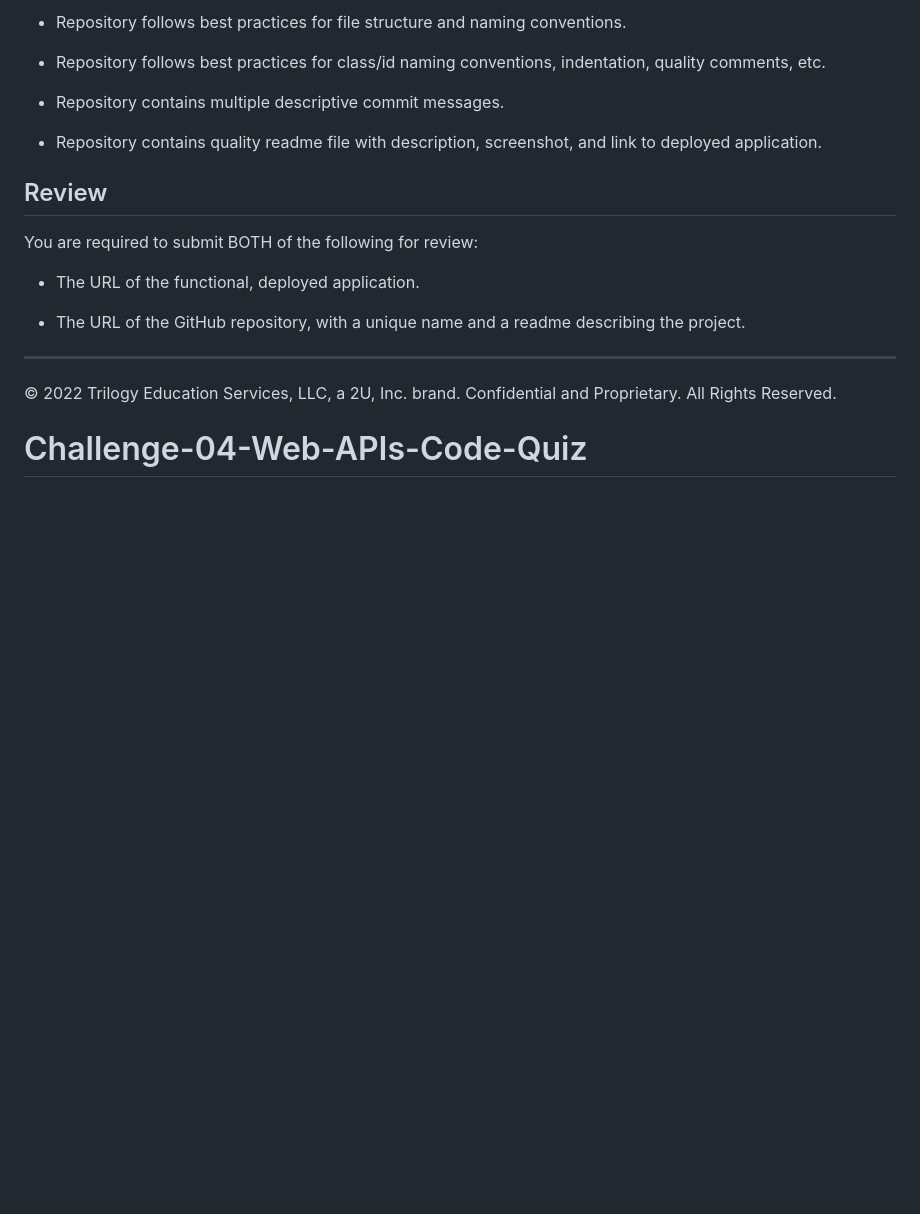
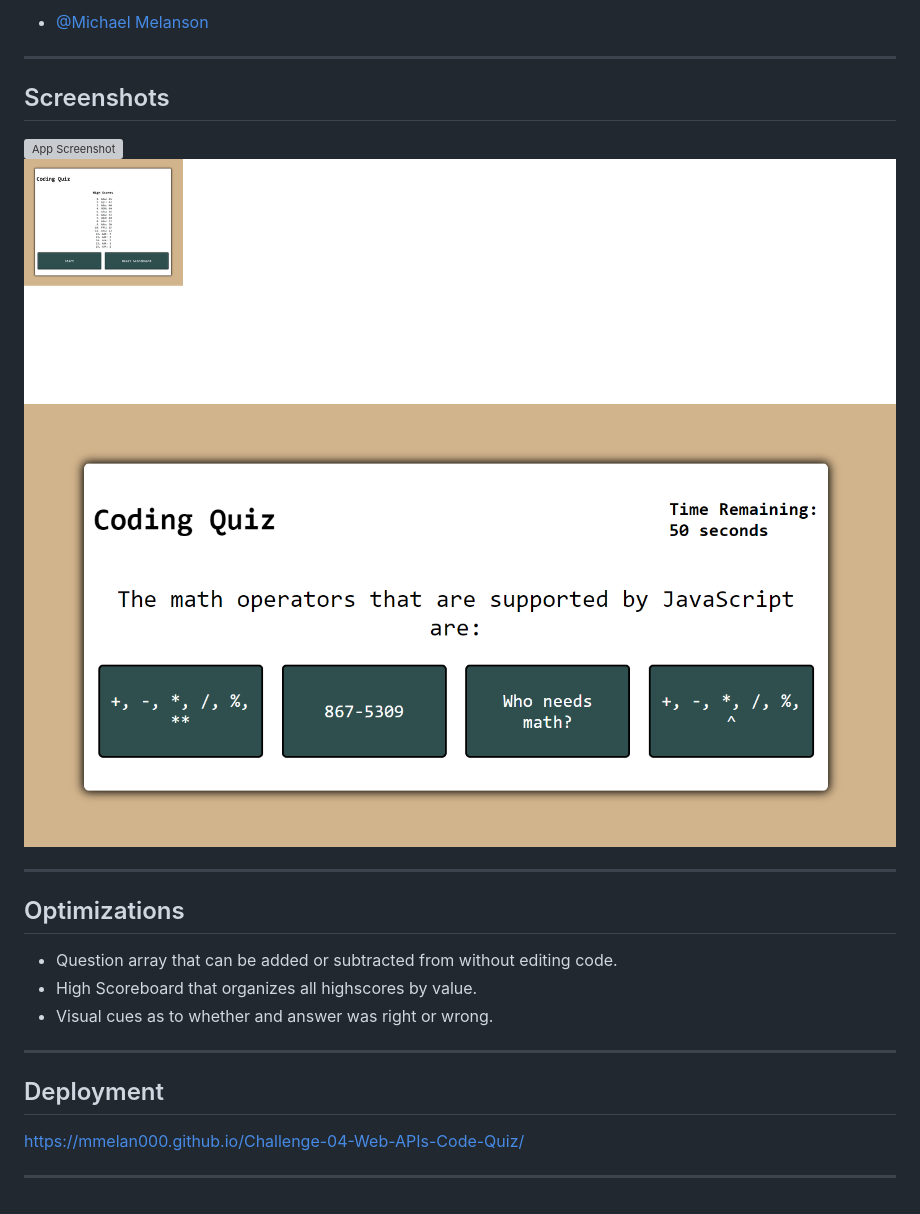
Before and after one commit to mmelan000/Web-APIs-Code-Quiz, a Markdown page: README.md, the part around one of its changes. Drawn GitHub-style; pictures changed too: assets/images/hs.png (added), assets/images/question.png (added); blank space fills up the shorter version; grey boxes are pictures that could not be loaded.

```diff
--- a/README.md
+++ b/README.md
@@ -81,20 +31,25 @@ This Challenge is graded based on the following criteria:
-* Repository follows best practices for file structure and naming conventions.
-
-* Repository follows best practices for class/id naming conventions, indentation, quality comments, etc.
-
-* Repository contains multiple descriptive commit messages.
-
-* Repository contains quality readme file with description, screenshot, and link to deployed application.
-
-## Review
-
-You are required to submit BOTH of the following for review:
-
-* The URL of the functional, deployed application.
-
-* The URL of the GitHub repository, with a unique name and a readme describing the project.
+- [@Michael Melanson](https://github.com/mmelan000)
 
 ---
 
-© 2022 Trilogy Education Services, LLC, a 2U, Inc. brand. Confidential and Proprietary. All Rights Reserved.
-# Challenge-04-Web-APIs-Code-Quiz
+## Screenshots
+
+![App Screenshot](./assets/images/landng.png)
+![App Screenshot](./assets/images/hs.png)
+![App Screenshot](./assets/images/question.png)
+
+---
+
+## Optimizations
+
+- Question array that can be added or subtracted from without editing code.
+- High Scoreboard that organizes all highscores by value.
+- Visual cues as to whether and answer was right or wrong.
+
+---
+
+## Deployment
+
+https://mmelan000.github.io/Challenge-04-Web-APIs-Code-Quiz/
+
+---
```
Also changed, not shown: other parts of README.md (+6 -56 lines), assets/images/landing.png (added), 3 other files.
